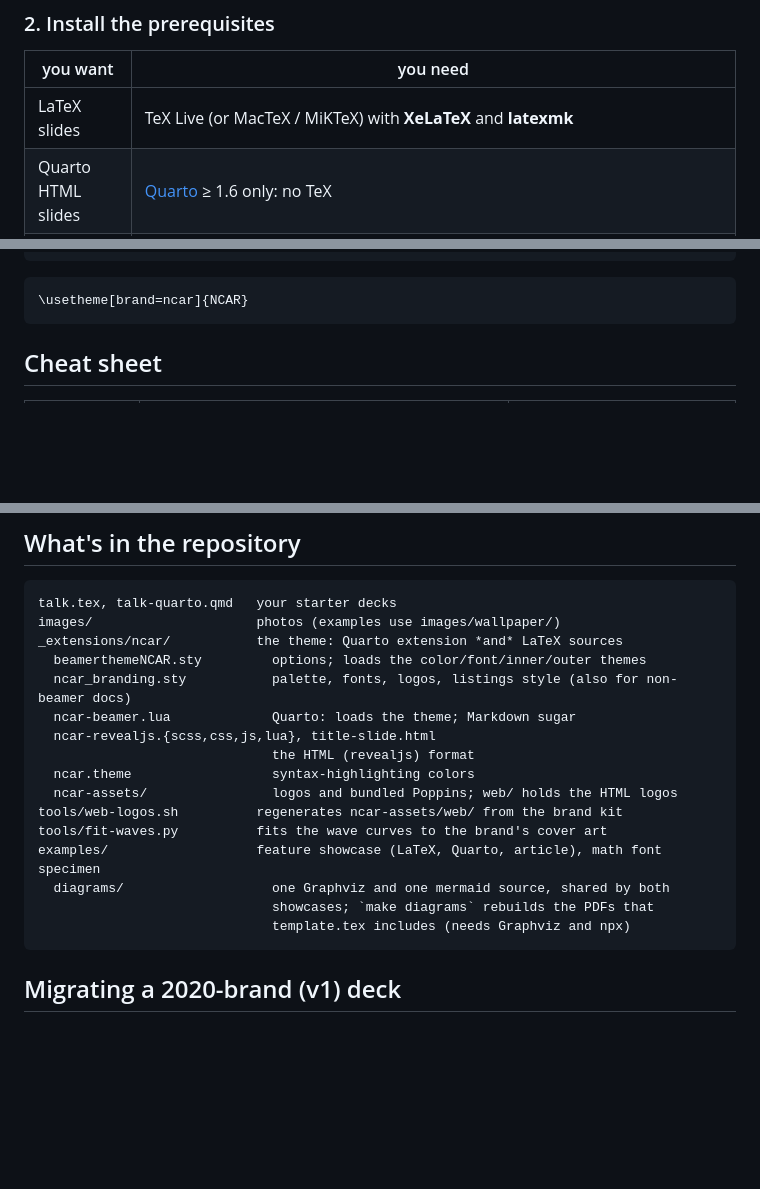
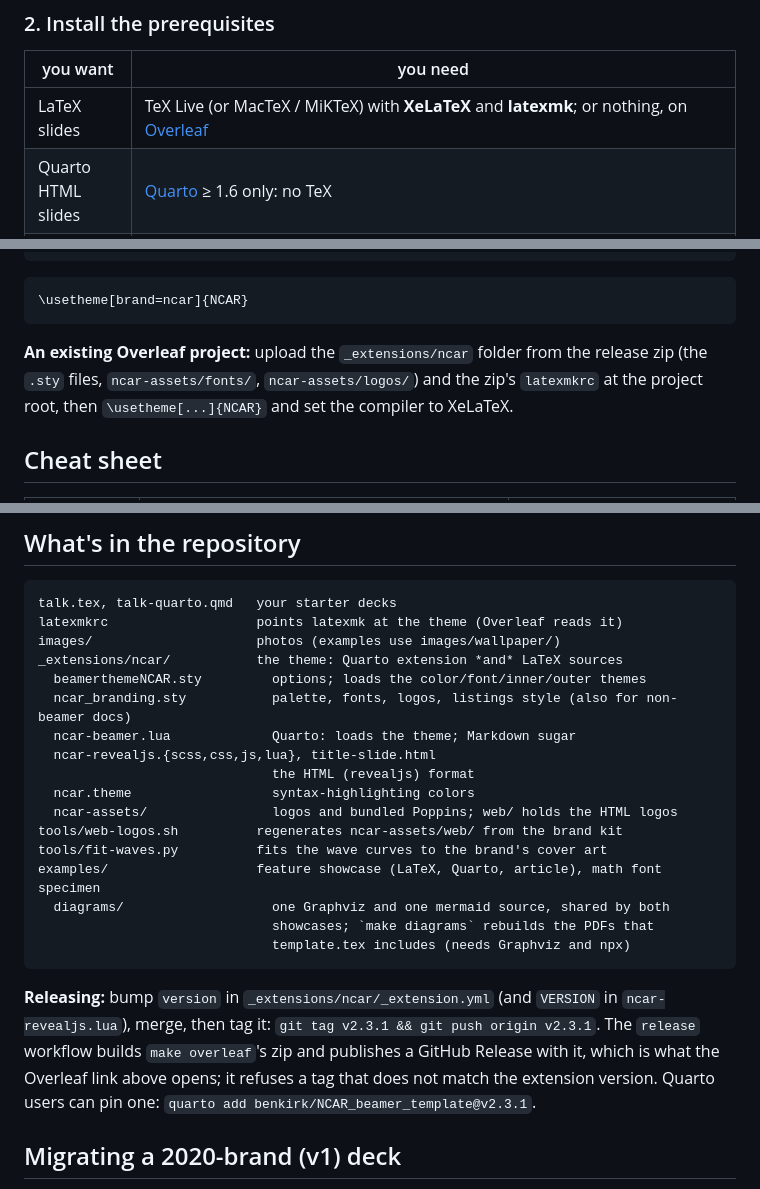
Before and after one commit to benkirk/quarto-livery-decks, a Markdown page: engine-import/README.md, 3 parts joined by grey strips. GitHub-like rendering; blank space fills up the shorter version.

````diff
--- a/engine-import/README.md
+++ b/engine-import/README.md
@@ -26,7 +26,7 @@ cd my-talk
 
 | you want | you need |
 |---|---|
-| LaTeX slides | TeX Live (or MacTeX / MiKTeX) with **XeLaTeX** and **latexmk** |
+| LaTeX slides | TeX Live (or MacTeX / MiKTeX) with **XeLaTeX** and **latexmk**; or nothing, on [Overleaf](#overleaf) |
 | Quarto HTML slides | [Quarto](https://quarto.org/docs/get-started/) ≥ 1.6 only: no TeX |
 | Quarto PDF slides | the LaTeX row, plus [Quarto](https://quarto.org/docs/get-started/) ≥ 1.6. Quarto's TinyTeX (`quarto install tinytex`) also works and installs missing LaTeX packages on the fly. With a minimal TeX Live, callouts need `fontawesome5` (`texlive-fonts-extra` on Debian/Ubuntu). |
 
@@ -71,6 +94,11 @@ latexmk -xelatex my-talk.tex
 ```latex
 \usetheme[brand=ncar]{NCAR}
 ```
+
+**An existing Overleaf project:** upload the `_extensions/ncar` folder from the
+release zip (the `.sty` files, `ncar-assets/fonts/`, `ncar-assets/logos/`) and
+the zip's `latexmkrc` at the project root, then `\usetheme[...]{NCAR}` and set
+the compiler to XeLaTeX.
 
 ## Cheat sheet
 
@@ -242,6 +270,7 @@ designhelp@ucar.edu. Poppins is distributed under the SIL Open Font License.
 
 ```
 talk.tex, talk-quarto.qmd   your starter decks
+latexmkrc                   points latexmk at the theme (Overleaf reads it)
 images/                     photos (examples use images/wallpaper/)
 _extensions/ncar/           the theme: Quarto extension *and* LaTeX sources
   beamerthemeNCAR.sty         options; loads the color/font/inner/outer themes
@@ -258,6 +287,13 @@ examples/                   feature showcase (LaTeX, Quarto, article), math font
                               showcases; `make diagrams` rebuilds the PDFs that
                               template.tex includes (needs Graphviz and npx)
 ```
+
+**Releasing:** bump `version` in `_extensions/ncar/_extension.yml` (and
+`VERSION` in `ncar-revealjs.lua`), merge, then tag it: `git tag v2.3.1 && git
+push origin v2.3.1`. The `release` workflow builds `make overleaf`'s zip and
+publishes a GitHub Release with it, which is what the Overleaf link above
+opens; it refuses a tag that does not match the extension version. Quarto users
+can pin one: `quarto add benkirk/NCAR_beamer_template@v2.3.1`.
 
 ## Migrating a 2020-brand (v1) deck
 
````
Also changed, not shown: other parts of engine-import/README.md (+24 -1 lines), engine-import/docs/overleaf-compiler.png (added), engine-import/docs/overleaf-preview.png (added), 1 other file.
